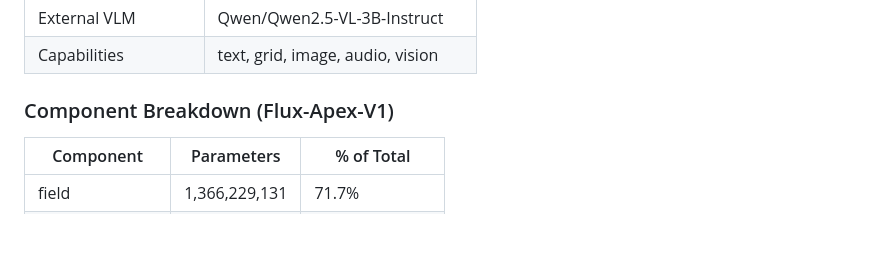
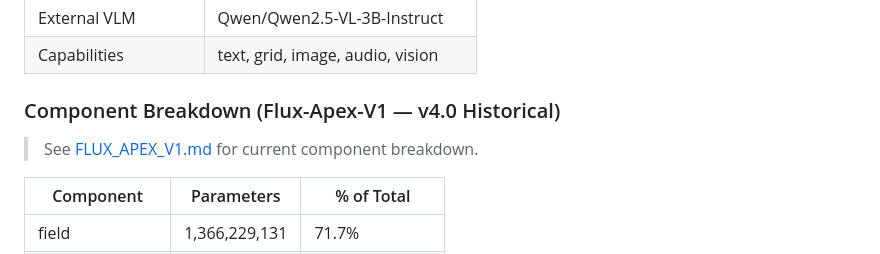
Before and after one commit to Unseengap/FLUX, a Markdown page: DOCS/FLUX_FILE_FORMAT.md, the part around one of its changes. GitHub-like rendering; blank space fills up the shorter version.

```diff
--- a/DOCS/FLUX_FILE_FORMAT.md
+++ b/DOCS/FLUX_FILE_FORMAT.md
@@ -406,7 +414,9 @@ FLUX inverts this. The framework is minimal. The state IS the model. The field's
 | External VLM | Qwen/Qwen2.5-VL-3B-Instruct |
 | Capabilities | text, grid, image, audio, vision |
 
-### Component Breakdown (Flux-Apex-V1)
+### Component Breakdown (Flux-Apex-V1 — v4.0 Historical)
+
+> See [FLUX_APEX_V1.md](FLUX_APEX_V1.md) for current component breakdown.
 
 | Component | Parameters | % of Total |
 |-----------|------------|------------|
```
Also changed, not shown: other parts of DOCS/FLUX_FILE_FORMAT.md (+12 -4 lines), DOCS/FLUX_APEX_V1.md (+4 -4 lines).
